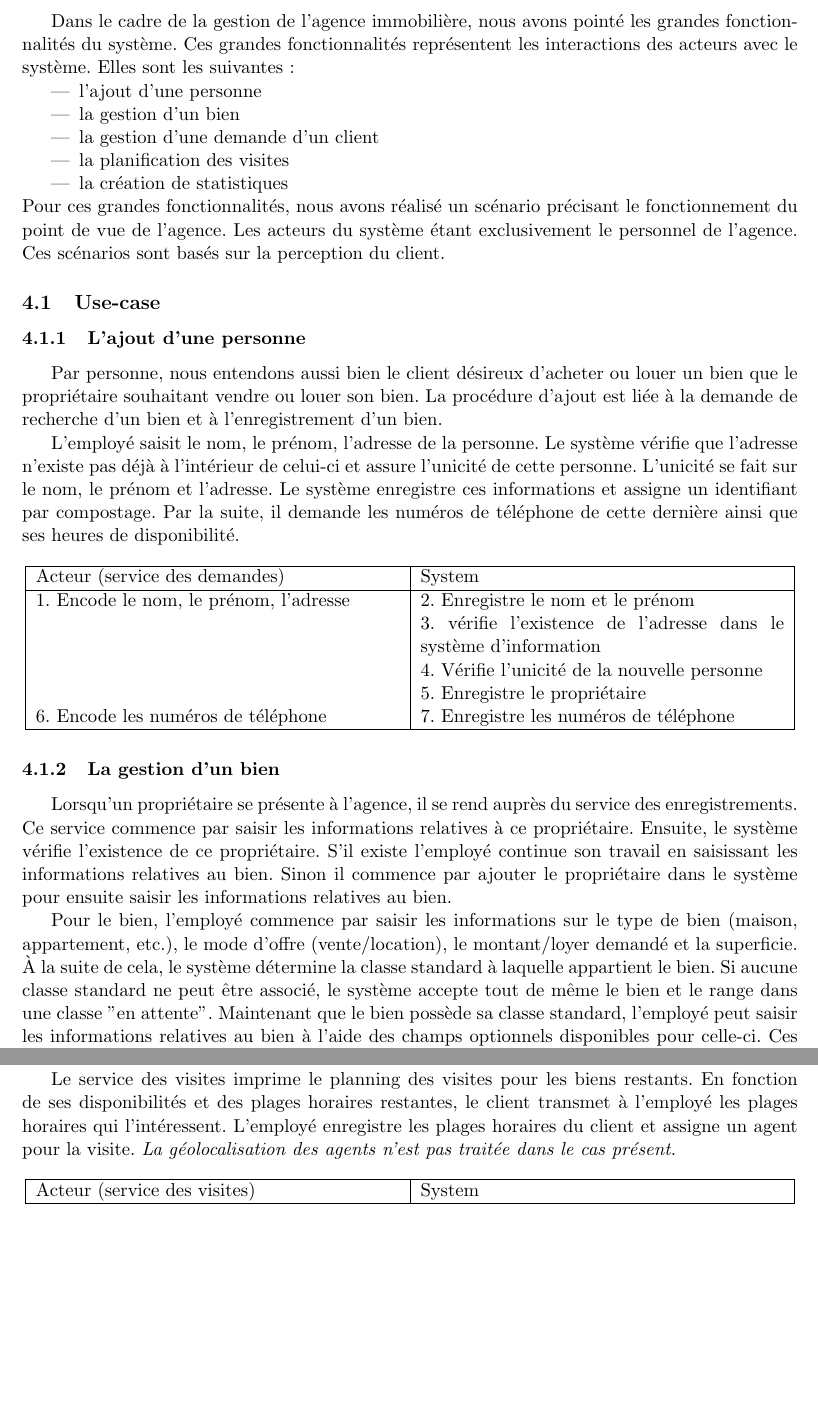
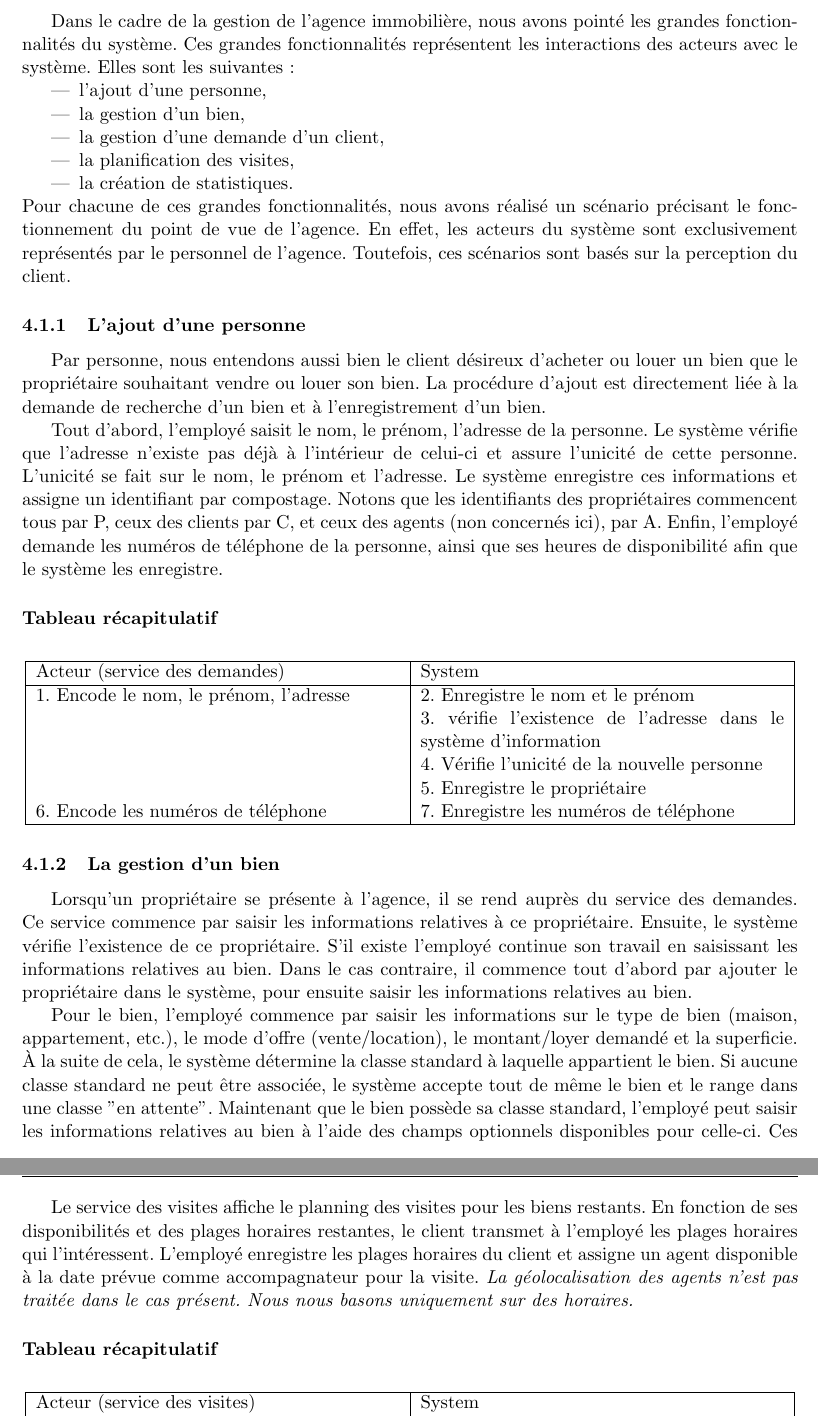
Before and after one commit to LucieH/Rapport, a LaTeX document (main.tex, which reads fonction.tex): two parts of pages 8 and 9 of 13 before the commit and two parts of pages 8 and 10 of 13 after it, joined at a grey line, cut so that both start at the same text, the shorter picture padded with empty space. Compiled offline with pdfLaTeX.

Commit message:
Correction des use-case

```diff
--- a/fonction.tex
+++ b/fonction.tex
@@ -2,24 +4,25 @@
 Dans le cadre de la gestion de l'agence immobilière, nous avons pointé les grandes fonctionnalités du système. Ces grandes fonctionnalités représentent les interactions des acteurs avec le système.
 Elles sont les suivantes :
 \begin{itemize}
-	\item l'ajout d'une personne
-	\item la gestion d'un bien
-	\item la gestion d'une demande d'un client
-	\item la planification des visites
-	\item la création de statistiques
+	\item l'ajout d'une personne,
+	\item la gestion d'un bien,
+	\item la gestion d'une demande d'un client,
+	\item la planification des visites,
+	\item la création de statistiques.
 \end{itemize}
-Pour ces grandes fonctionnalités, nous avons réalisé un scénario précisant le fonctionnement du point de vue de l'agence. Les acteurs du système étant exclusivement le personnel de l'agence.
-Ces scénarios sont basés sur la perception du client.
-\subsection{Use-case}
+Pour chacune de ces grandes fonctionnalités, nous avons réalisé un scénario précisant le fonctionnement du point de vue de l'agence. En effet, les acteurs du système sont exclusivement représentés par le personnel de l'agence.
+Toutefois, ces scénarios sont basés sur la perception du client.
+
 \subsubsection{L'ajout d'une personne}
 Par personne, nous entendons aussi bien le client désireux d'acheter ou louer un bien que le propriétaire souhaitant vendre ou louer son bien.
-La procédure d'ajout est liée à la demande de recherche d'un bien et à l'enregistrement d'un bien.
+La procédure d'ajout est directement liée à la demande de recherche d'un bien et à l'enregistrement d'un bien.
 
-L'employé saisit le nom, le prénom, l'adresse de la personne.
+Tout d'abord, l'employé saisit le nom, le prénom, l'adresse de la personne.
 Le système vérifie que l'adresse n'existe pas déjà à l'intérieur de celui-ci et assure l'unicité de cette personne. L'unicité se fait sur le nom, le prénom et l'adresse.
-Le système enregistre ces informations et assigne un identifiant par compostage.
-Par la suite, il demande les numéros de téléphone de cette dernière ainsi que ses heures de disponibilité.
+Le système enregistre ces informations et assigne un identifiant par compostage. Notons que les identifiants des propriétaires commencent tous par P, ceux des clients par C, et ceux des agents (non concernés ici), par A.
+Enfin, l'employé demande les numéros de téléphone de la personne, ainsi que ses heures de disponibilité afin que le système les enregistre.
 
+\subsubsection*{Tableau récapitulatif}
 \begin{longtable}{|p{7.5cm}|p{7.5cm}|}
 \hline
 Acteur (service des demandes) & System\\
@@ -32,13 +35,13 @@ Acteur (service des demandes) & System\\
 \hline
 \end{longtable}
 \subsubsection{La gestion d'un bien}
-Lorsqu'un propriétaire se présente à l'agence, il se rend auprès du service des enregistrements.
+Lorsqu'un propriétaire se présente à l'agence, il se rend auprès du service des demandes.
 Ce service commence par saisir les informations relatives à ce propriétaire.
-Ensuite, le système vérifie l'existence de ce propriétaire. S'il existe l'employé continue son travail en saisissant les informations relatives au bien. Sinon il commence par ajouter le propriétaire dans le système pour ensuite saisir les informations relatives au bien.
+Ensuite, le système vérifie l'existence de ce propriétaire. S'il existe l'employé continue son travail en saisissant les informations relatives au bien. Dans le cas contraire, il commence tout d'abord par ajouter le propriétaire dans le système, pour ensuite saisir les informations relatives au bien.
 
 Pour le bien, l'employé commence par saisir les informations sur le type de bien (maison, appartement, etc.), le mode d'offre (vente/location), le montant/loyer demandé et la superficie.
 À la suite de cela, le système détermine la classe standard à laquelle appartient le bien.
-Si aucune classe standard ne peut être associé, le système accepte tout de même le bien et le range dans une classe "en attente".
+Si aucune classe standard ne peut être associée, le système accepte tout de même le bien et le range dans une classe "en attente".
 Maintenant que le bien possède sa classe standard, l'employé peut saisir les informations relatives au bien à l'aide des champs optionnels disponibles pour celle-ci.
 Ces champs sont dépendants de la classe standard, car les informations nécessaires ne sont pas les mêmes selon le type du bien et le mode d'offre.
 
@@ -84 +85,0 @@ Cette liste est analysé par les employés du service des visites. L'un des empl
-Avec les photos et les informations détaillées, le client opère un deuxième tri avec le service des visites. À le fin de ce tri, l'employé supprime de la liste du client les biens non-désirés.
@@ -85,13 +90,14 @@ Avec les photos et les informations détaillées, le client opère un deuxième
 
-Le service des visites imprime le planning des visites pour les biens restants.
-En fonction de ses disponibilités et des plages horaires restantes, le client transmet à l'employé les plages horaires qui l'intéressent. L'employé enregistre les plages horaires du client et assigne un agent pour la visite.
-\emph{La géolocalisation des agents n'est pas traitée dans le cas présent.}
+Le service des visites affiche le planning des visites pour les biens restants.
+En fonction de ses disponibilités et des plages horaires restantes, le client transmet à l'employé les plages horaires qui l'intéressent. L'employé enregistre les plages horaires du client et assigne un agent disponible à la date prévue comme accompagnateur pour la visite.
+\emph{La géolocalisation des agents n'est pas traitée dans le cas présent. Nous nous basons uniquement sur des horaires.}
 
+\subsubsection*{Tableau récapitulatif}
 \begin{longtable}{|p{7.5cm}|p{7.5cm}|}
 \hline
 Acteur (service des visites)& System\\
 \hline
-1a. Cherche les infos détaillées sur les biens de la liste & 2a. Cherche les infos détaillées sur une liste de bien\\
+1a. Cherche les infos détaillées sur les biens de la liste & 2a. Cherche les infos détaillées sur une liste de biens\\
 1b. Recherche les photos correspondants aux biens & \\
 3a. Enregistre l'accord ou le désaccord du client & 4a. Enlève les biens non souhaités\\
 & 5. recherche les plannings des visites pour le biens restants\\
```
Also changed, not shown: fonction.tex (34 more changed lines), 1 other file.
